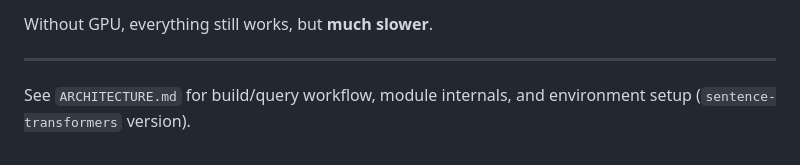
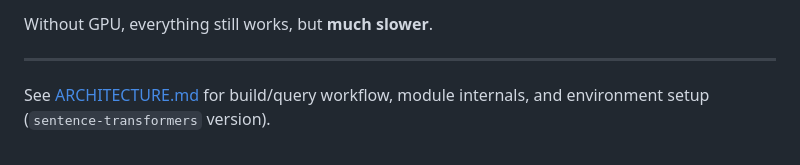
Before and after one commit to zlZayn/AI-RAG-embed, a Markdown page: README.md, the part around the change. Drawn GitHub-style.

Commit message:
docs: use clickable link for ARCHITECTURE.md reference

```diff
--- a/README.md
+++ b/README.md
@@ -226,4 +226,4 @@ Without GPU, everything still works, but **much slower**.
 
 ---
 
-See `ARCHITECTURE.md` for build/query workflow, module internals, and environment setup (`sentence-transformers` version).
+See [ARCHITECTURE.md](ARCHITECTURE.md) for build/query workflow, module internals, and environment setup (`sentence-transformers` version).
```
Also changed, not shown: README_zh.md (+1 -1 lines).
